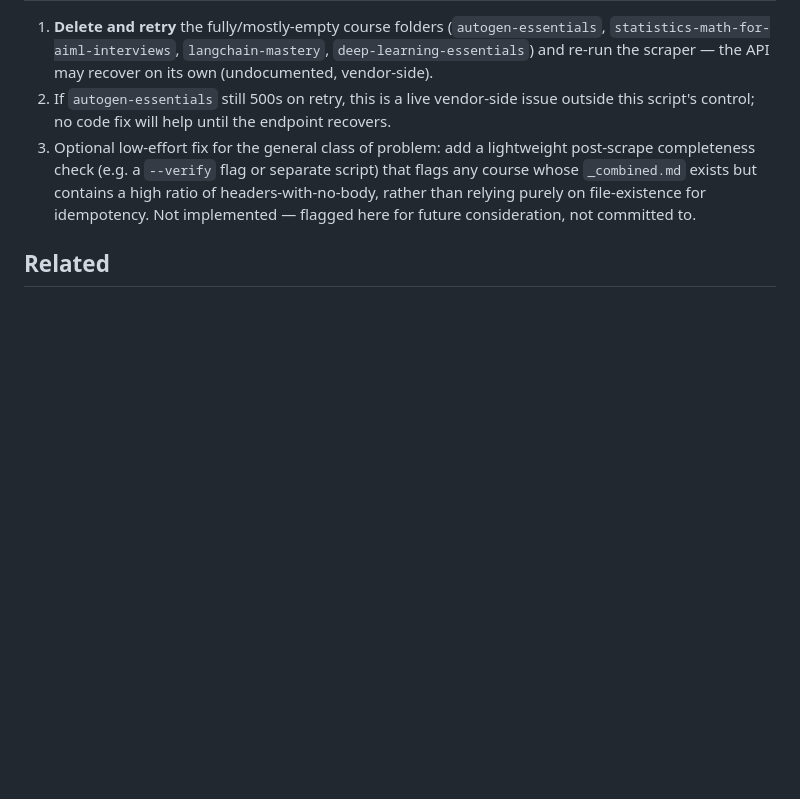
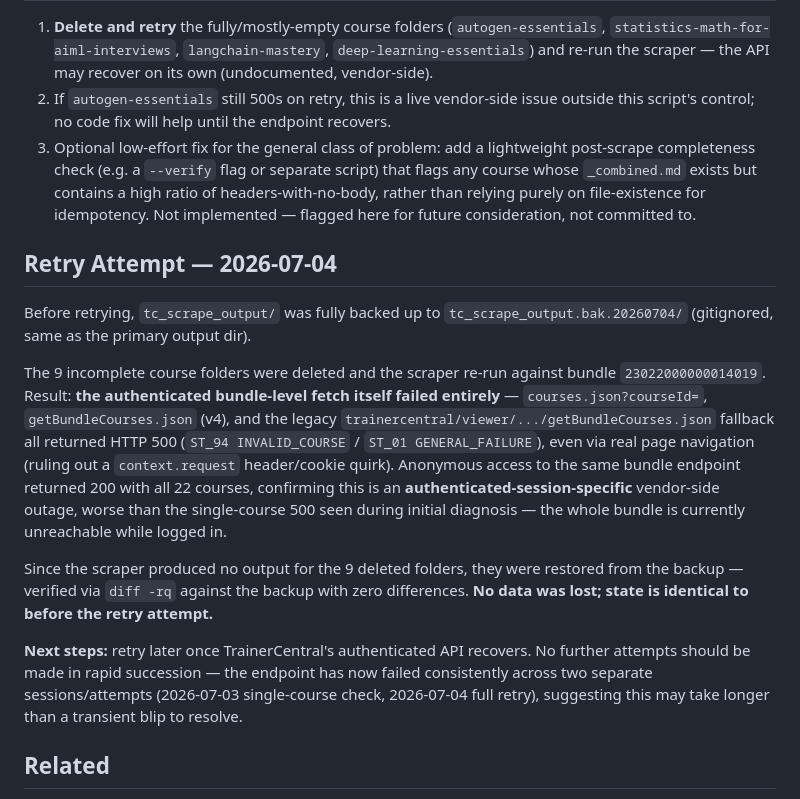
Before and after one commit to iamr1ddl3/ai-arcade, a Markdown page: wiki/debt/incomplete-scrapes-empty-lessons.md, the part around the change. Drawn GitHub-style; blank space fills up the shorter version.

Commit message:
wiki: document blocked retry attempt — TrainerCentral authenticated API outage, no data lost

```diff
--- a/wiki/debt/incomplete-scrapes-empty-lessons.md
+++ b/wiki/debt/incomplete-scrapes-empty-lessons.md
@@ -49,6 +49,16 @@ Two most affected courses (`autogen-essentials`, `statistics-math-for-aiml-inter
 2. If `autogen-essentials` still 500s on retry, this is a live vendor-side issue outside this script's control; no code fix will help until the endpoint recovers.
 3. Optional low-effort fix for the general class of problem: add a lightweight post-scrape completeness check (e.g. a `--verify` flag or separate script) that flags any course whose `_combined.md` exists but contains a high ratio of headers-with-no-body, rather than relying purely on file-existence for idempotency. Not implemented — flagged here for future consideration, not committed to.
 
+## Retry Attempt — 2026-07-04
+
+Before retrying, `tc_scrape_output/` was fully backed up to `tc_scrape_output.bak.20260704/` (gitignored, same as the primary output dir).
+
+The 9 incomplete course folders were deleted and the scraper re-run against bundle `23022000000014019`. Result: **the authenticated bundle-level fetch itself failed entirely** — `courses.json?courseId=`, `getBundleCourses.json` (v4), and the legacy `trainercentral/viewer/.../getBundleCourses.json` fallback all returned HTTP 500 (`ST_94 INVALID_COURSE` / `ST_01 GENERAL_FAILURE`), even via real page navigation (ruling out a `context.request` header/cookie quirk). Anonymous access to the same bundle endpoint returned 200 with all 22 courses, confirming this is an **authenticated-session-specific** vendor-side outage, worse than the single-course 500 seen during initial diagnosis — the whole bundle is currently unreachable while logged in.
+
+Since the scraper produced no output for the 9 deleted folders, they were restored from the backup — verified via `diff -rq` against the backup with zero differences. **No data was lost; state is identical to before the retry attempt.**
+
+**Next steps:** retry later once TrainerCentral's authenticated API recovers. No further attempts should be made in rapid succession — the endpoint has now failed consistently across two separate sessions/attempts (2026-07-03 single-course check, 2026-07-04 full retry), suggesting this may take longer than a transient blip to resolve.
+
 ## Related
 
 - [[../modules/scrape_trainercentral]]
```
Also changed, not shown: wiki/log.md (+9 -0 lines).
